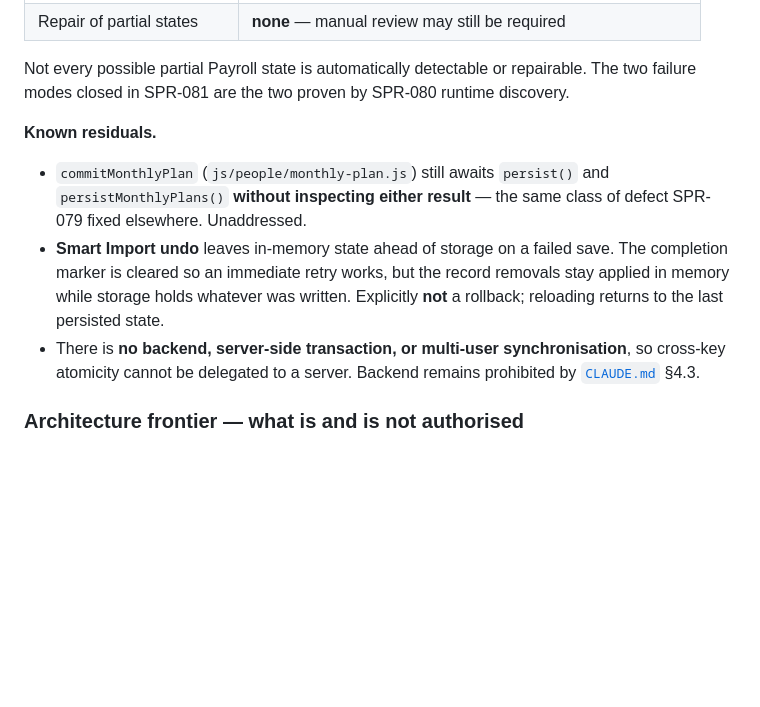
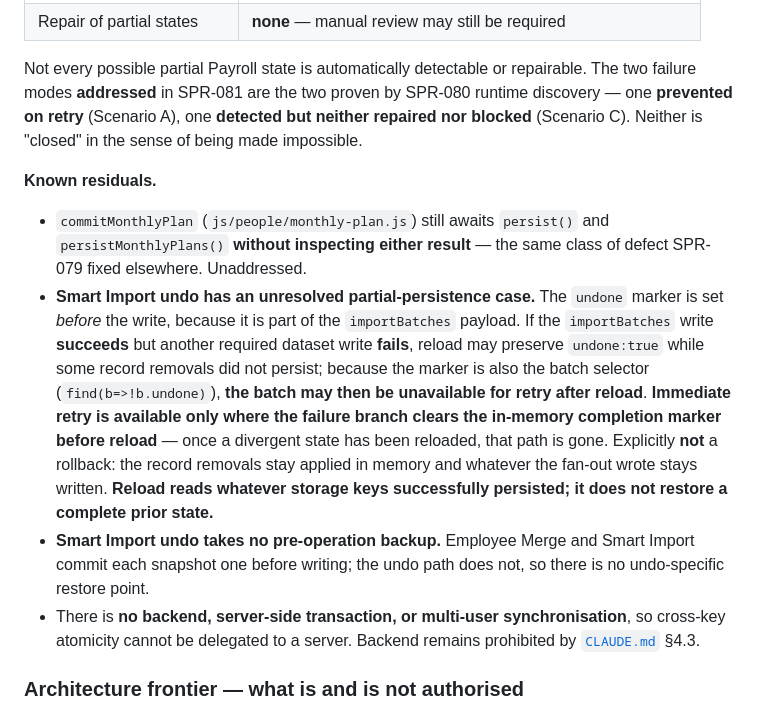
Before and after one commit to fanoryu/TAM-Intelligence-OS, a Markdown page: ARCHITECTURE.md, the part around one of its changes. Rendered like a GitHub page; blank space fills up the shorter version.

```diff
--- a/ARCHITECTURE.md
+++ b/ARCHITECTURE.md
@@ -312,15 +323,25 @@ Both **detect only and repair nothing.** They report that a partial state exists
 | Repair of partial states | **none** — manual review may still be required |
 
 Not every possible partial Payroll state is automatically detectable or repairable. The two failure modes
-closed in SPR-081 are the two proven by SPR-080 runtime discovery.
+**addressed** in SPR-081 are the two proven by SPR-080 runtime discovery — one **prevented on retry**
+(Scenario A), one **detected but neither repaired nor blocked** (Scenario C). Neither is "closed" in the
+sense of being made impossible.
 
 **Known residuals.**
 
 - `commitMonthlyPlan` (`js/people/monthly-plan.js`) still awaits `persist()` and `persistMonthlyPlans()`
   **without inspecting either result** — the same class of defect SPR-079 fixed elsewhere. Unaddressed.
-- **Smart Import undo** leaves in-memory state ahead of storage on a failed save. The completion marker is
-  cleared so an immediate retry works, but the record removals stay applied in memory while storage holds
-  whatever was written. Explicitly **not** a rollback; reloading returns to the last persisted state.
+- **Smart Import undo has an unresolved partial-persistence case.** The `undone` marker is set *before*
+  the write, because it is part of the `importBatches` payload. If the `importBatches` write **succeeds**
+  but another required dataset write **fails**, reload may preserve `undone:true` while some record
+  removals did not persist; because the marker is also the batch selector (`find(b=>!b.undone)`), **the
+  batch may then be unavailable for retry after reload**. **Immediate retry is available only where the
+  failure branch clears the in-memory completion marker before reload** — once a divergent state has been
+  reloaded, that path is gone. Explicitly **not** a rollback: the record removals stay applied in memory
+  and whatever the fan-out wrote stays written. **Reload reads whatever storage keys successfully
+  persisted; it does not restore a complete prior state.**
+- **Smart Import undo takes no pre-operation backup.** Employee Merge and Smart Import commit each
+  snapshot one before writing; the undo path does not, so there is no undo-specific restore point.
 - There is **no backend, server-side transaction, or multi-user synchronisation**, so cross-key atomicity
   cannot be delegated to a server. Backend remains prohibited by [`CLAUDE.md`](CLAUDE.md) §4.3.
 
```
Also changed, not shown: other parts of ARCHITECTURE.md (+16 -5 lines), AI_CONTEXT.md (+30 -12 lines).
